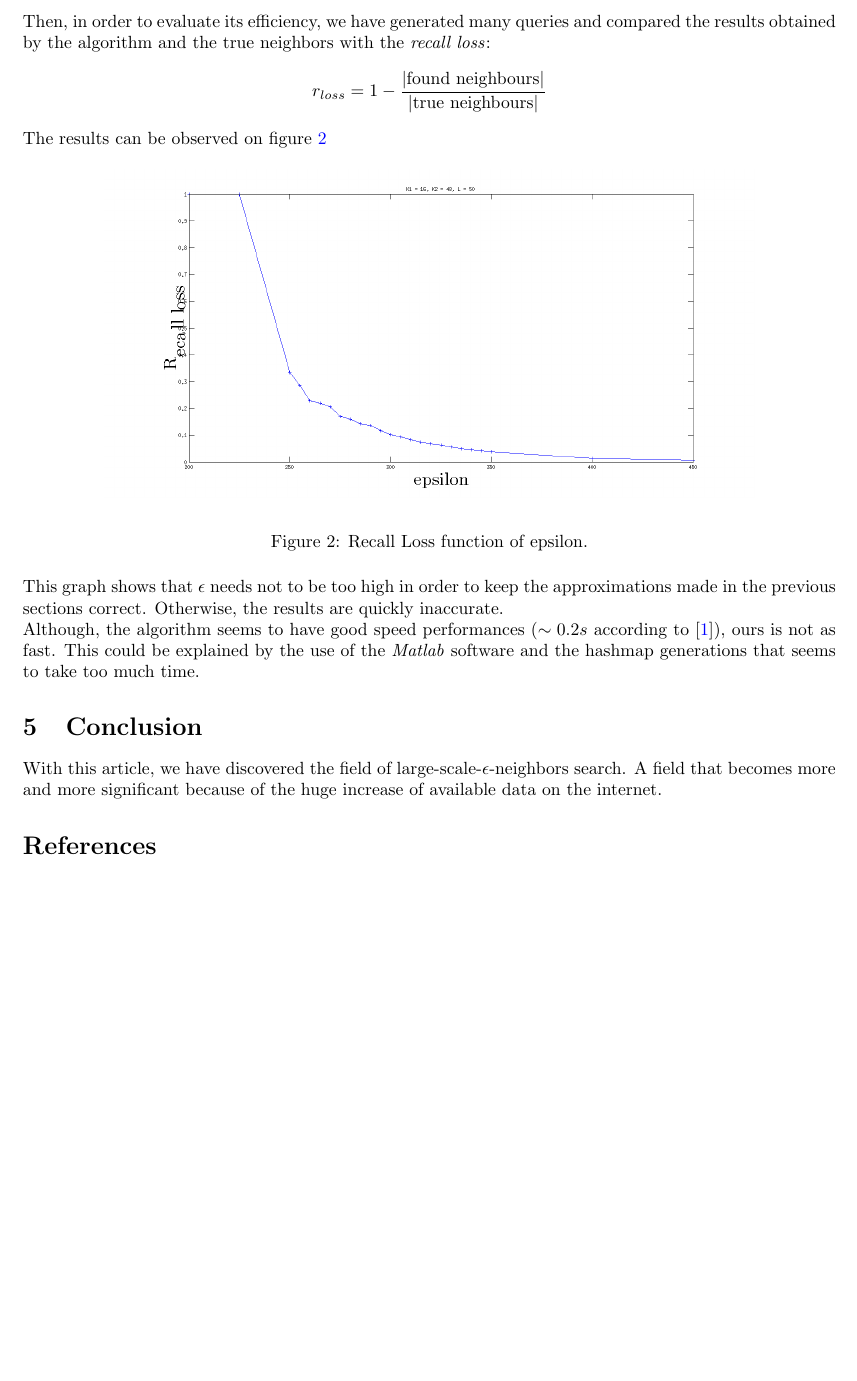
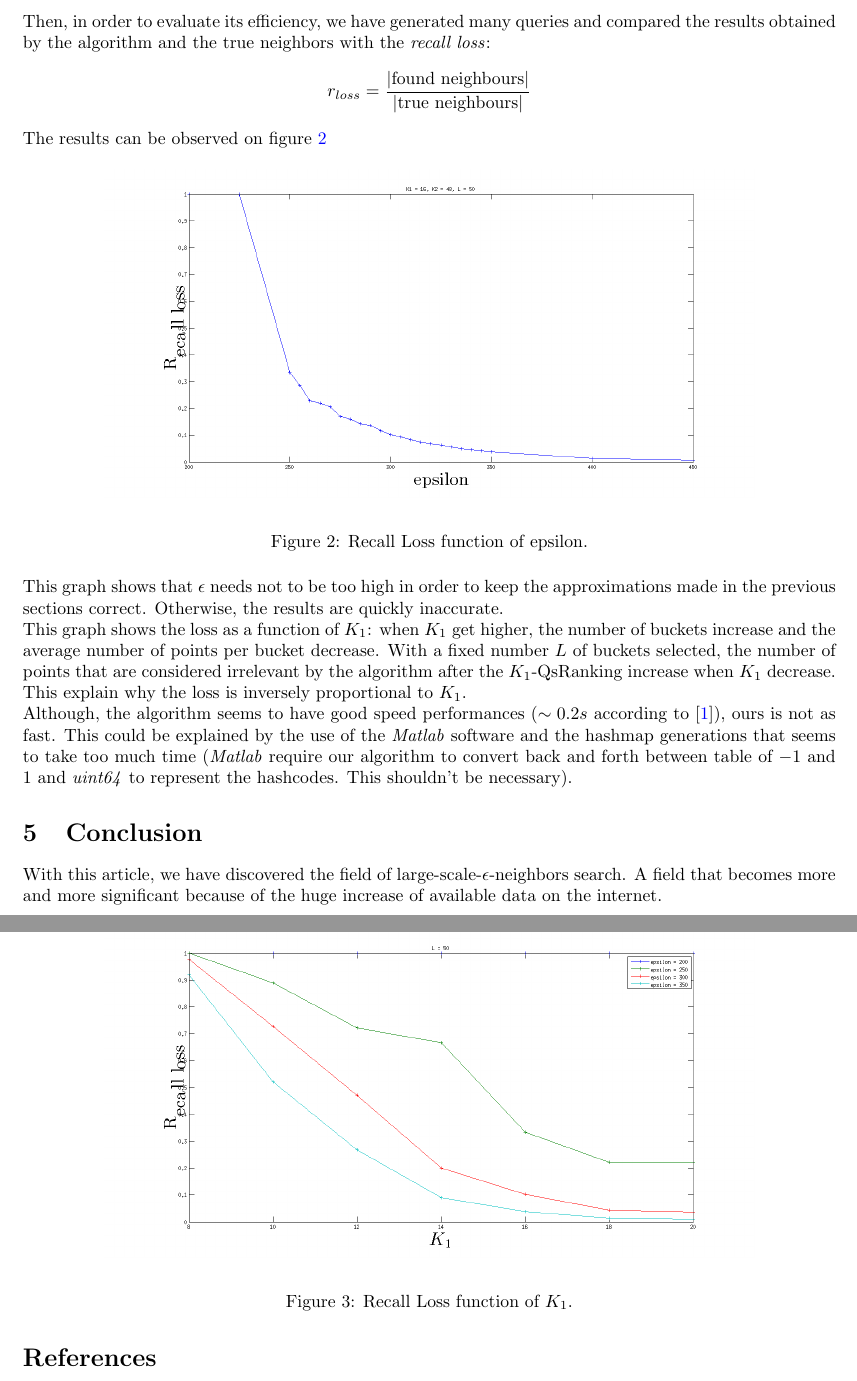
Before and after one commit to arthurdarcet/mva-qsrank, a LaTeX document (Report/report.tex): part of page 4 of 4 before the commit and two parts of pages 4 and 5 of 5 after it, the two joined at a grey line, cut so that both start at the same text, the shorter picture padded with empty space. Compiled offline with pdfLaTeX.

Commit message:
Add the K1_loss picture to the report and the slides

```diff
--- a/Report/report.tex
+++ b/Report/report.tex
@@ -195,7 +195,7 @@ We have implemented the algorithm the way it is explained above. The parameters
 
 Then, in order to evaluate its efficiency, we have generated many queries and compared the results obtained by the algorithm and the true neighbors with the \textit{recall loss}:
 \[
-	r_{loss} = 1-\frac{|\text{found neighbours}|}{|\text{true neighbours}|}
+	r_{loss} = \frac{|\text{found neighbours}|}{|\text{true neighbours}|}
 \]
 The results can be observed on figure \ref{fig:rloss}
 
@@ -207,8 +207,19 @@ The results can be observed on figure \ref{fig:rloss}
 	\label{fig:rloss}
 \end{figure}
 
-This graph shows that $\epsilon$ needs not to be too high in order to keep the approximations made in the previous sections correct. Otherwise, the results are quickly inaccurate.\\
-Although, the algorithm seems to have good speed performances ($\sim 0.2s$ according to \citep{QSRank}), ours is not as fast. This could be explained by the use of the \textit{Matlab} software and the hashmap generations that seems to take too much time.
+This graph shows that $\epsilon$ needs not to be too high in order to keep the approximations made in the previous sections correct. Otherwise, the results are quickly inaccurate.
+
+\begin{figure}[htbp]
+	\begin{center}
+	\includegraphics[width=.8\linewidth]{Images/k1_rloss.png}
+	\end{center}
+	\caption{Recall Loss function of $K_1$.}
+	\label{fig:k1_rloss}
+\end{figure}
+
+This graph shows the loss as a function of $K_1$: when $K_1$ get higher, the number of buckets increase and the average number of points per bucket decrease. With a fixed number $L$ of buckets selected, the number of points that are considered irrelevant by the algorithm after the $K_1$-QsRanking increase when $K_1$ decrease. This explain why the loss is inversely proportional to $K_1$.
+
+Although, the algorithm seems to have good speed performances ($\sim 0.2s$ according to \citep{QSRank}), ours is not as fast. This could be explained by the use of the \textit{Matlab} software and the hashmap generations that seems to take too much time (\textit{Matlab} require our algorithm to convert back and forth between table of $-1$ and $1$ and \textit{uint64} to represent the hashcodes. This shouldn't be necessary).
 
 \section{Conclusion}
 
```
Also changed, not shown: Report/slides.tex (+11 -0 lines), Report/report.pdf, Report/slides.pdf.
